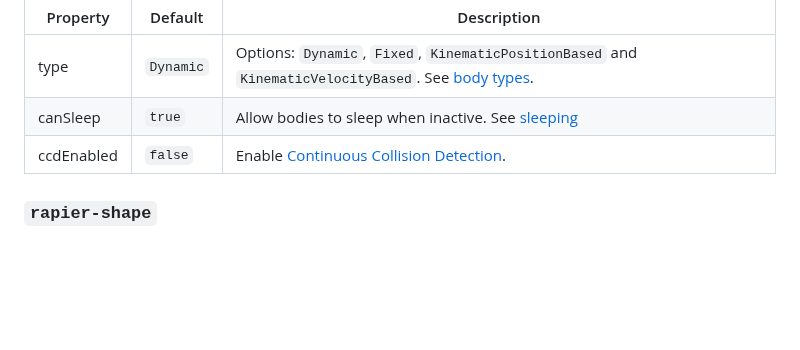
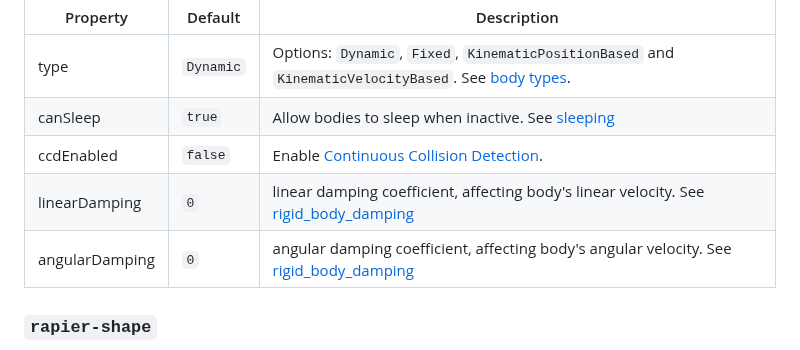
Before and after one commit to Elettrotecnica/aframe-rapier-physics, a Markdown page: docs/README.md, the part around the change. Drawn GitHub-style; blank space fills up the shorter version.

Commit message:
Document new attributes

```diff
--- a/docs/README.md
+++ b/docs/README.md
@@ -103,6 +103,8 @@ will your entity begin to collide with other objects.
 | type       | `Dynamic` | Options: `Dynamic`, `Fixed`, `KinematicPositionBased` and `KinematicVelocityBased`. See [body types](https://rapier.rs/docs/user_guides/bevy_plugin/rigid_bodies/#rigid-body-type). |
 | canSleep   | `true`    | Allow bodies to sleep when inactive. See [sleeping](https://rapier.rs/docs/user_guides/bevy_plugin/rigid_bodies/#sleeping) |
 | ccdEnabled | `false`   | Enable [Continuous Collision Detection](https://rapier.rs/docs/user_guides/javascript/advanced_collision_detection/#continuous-collision-detection). |
+| linearDamping  | `0`   | linear damping coefficient, affecting body's linear velocity. See [rigid_body_damping](https://rapier.rs/docs/user_guides/javascript/rigid_body_damping/) |
+| angularDamping | `0`   | angular damping coefficient, affecting body's angular velocity. See [rigid_body_damping](https://rapier.rs/docs/user_guides/javascript/rigid_body_damping/) |
 
 ### `rapier-shape`
 
```
